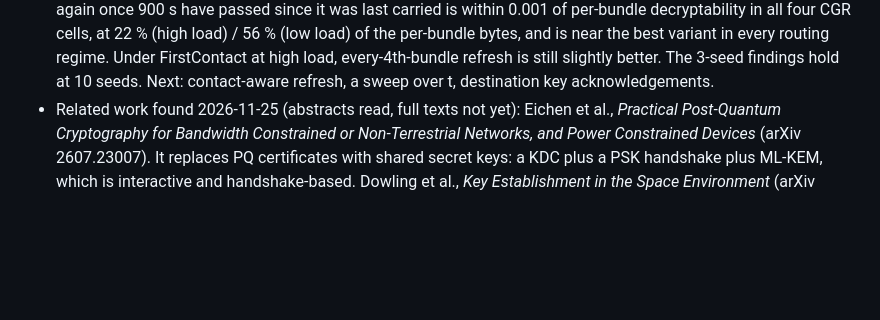
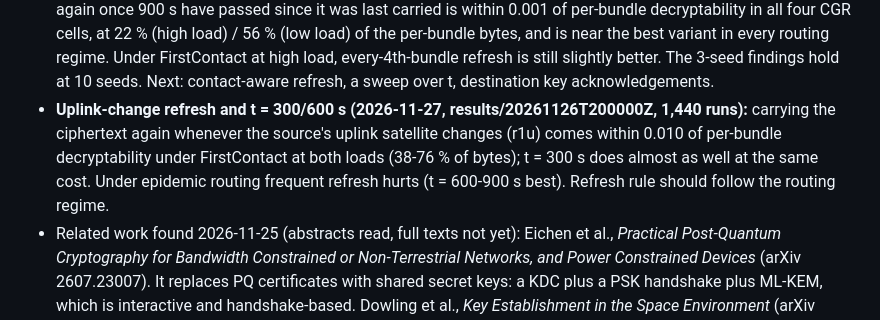
Before and after one commit to Tarekswd/SSOrbitLink, a Markdown page: docs/RESEARCH.md, the part around the change. Rendered like a GitHub page; blank space fills up the shorter version.

```diff
--- a/docs/RESEARCH.md
+++ b/docs/RESEARCH.md
@@ -43,6 +43,10 @@
   CGR cells, at 22 % (high load) / 56 % (low load) of the per-bundle bytes, and is near the best variant in every
   routing regime. Under FirstContact at high load, every-4th-bundle refresh is still slightly better. The 3-seed
   findings hold at 10 seeds. Next: contact-aware refresh, a sweep over t, destination key acknowledgements.
+- **Uplink-change refresh and t = 300/600 s (2026-11-27, results/20261126T200000Z, 1,440 runs):** carrying the
+  ciphertext again whenever the source's uplink satellite changes (r1u) comes within 0.010 of per-bundle
+  decryptability under FirstContact at both loads (38-76 % of bytes); t = 300 s does almost as well at the same cost.
+  Under epidemic routing frequent refresh hurts (t = 600-900 s best). Refresh rule should follow the routing regime.
 - Related work found 2026-11-25 (abstracts read, full texts not yet): Eichen et al., *Practical Post-Quantum
   Cryptography for Bandwidth Constrained or Non-Terrestrial Networks, and Power Constrained Devices*
   (arXiv 2607.23007). It replaces PQ certificates with shared secret keys: a KDC plus a PSK handshake plus ML-KEM,
```
Also changed, not shown: docs/PAPER_DRAFT.md (+44 -8 lines), results/20261126T200000Z/summary.md (added, +150 -0 lines), results/20261126T200000Z/decrypted.png (added), 3 other files.
